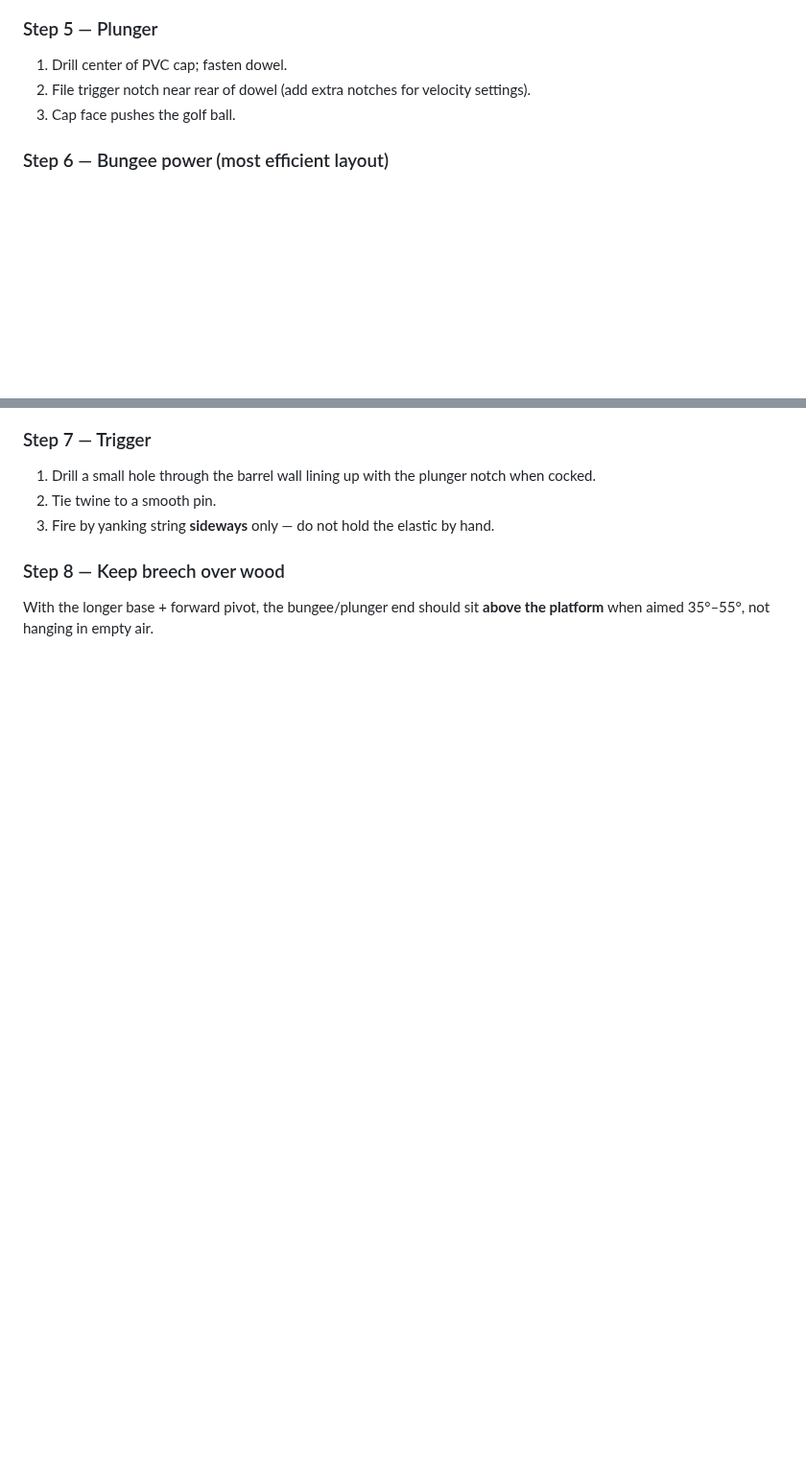
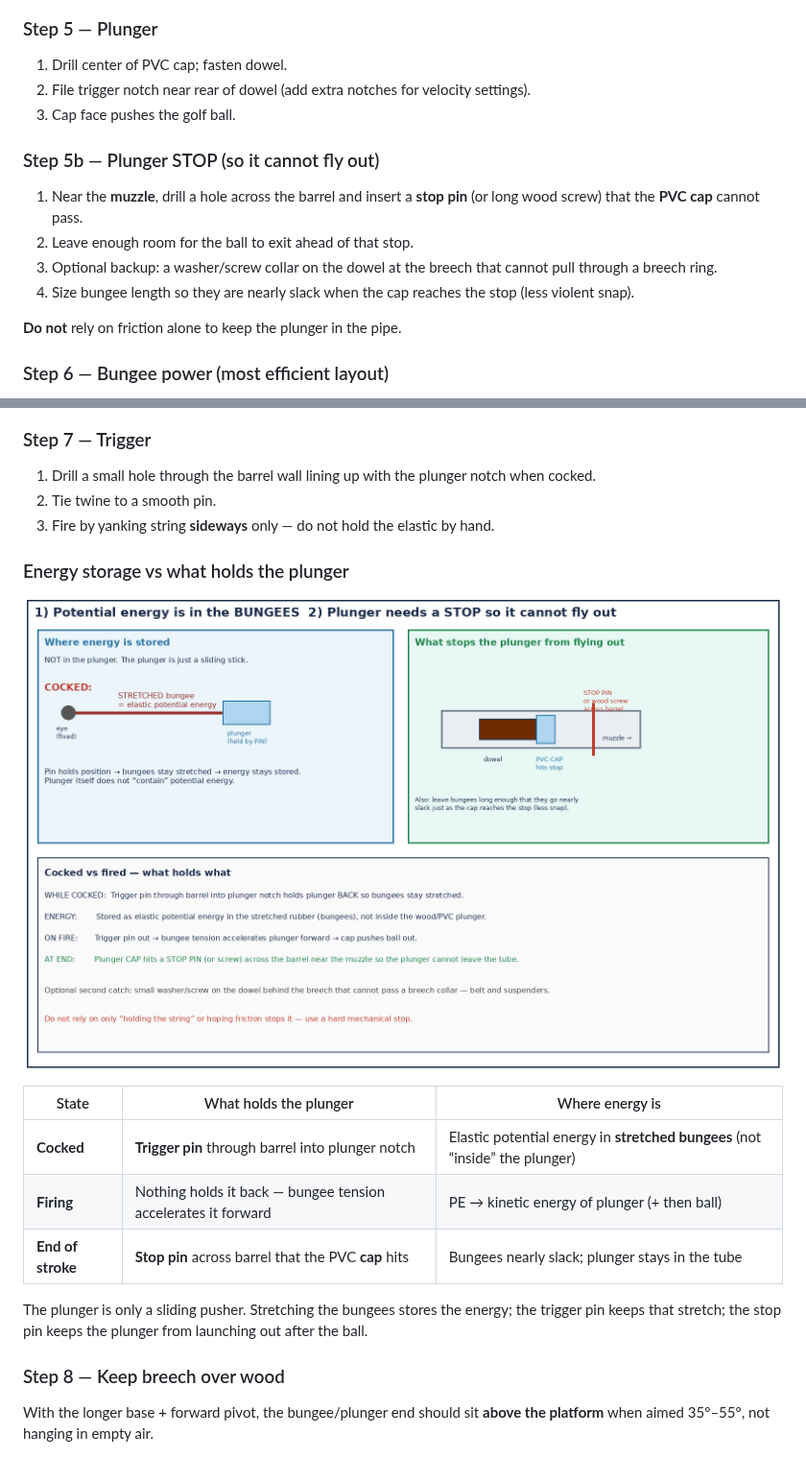
Before and after one commit to Egamerk/AP-Physics-project, a Markdown page: docs/COMPLETE_PROJECT.md, 2 parts joined by grey strips. Shown at 96% size. Drawn GitHub-style; pictures changed too: docs/assets/plunger-stop-and-energy.png (added); blank space fills up the shorter version.

Commit message:
Clarify bungee energy storage and add plunger stop pin
Explain PE is in stretched bungees; trigger holds cock; muzzle stop
prevents plunger from flying out of the barrel.

Co-authored-by: Egamerk <Egamerk@users.noreply.github.com>

```diff
--- a/docs/COMPLETE_PROJECT.md
+++ b/docs/COMPLETE_PROJECT.md
@@ -147,6 +147,14 @@ Actual 1×3 size ≈ **0.75" × 2.5"**.
 2. File trigger notch near rear of dowel (add extra notches for velocity settings).
 3. Cap face pushes the golf ball.
 
+### Step 5b — Plunger STOP (so it cannot fly out)
+1. Near the **muzzle**, drill a hole across the barrel and insert a **stop pin** (or long wood screw) that the **PVC cap** cannot pass.
+2. Leave enough room for the ball to exit ahead of that stop.
+3. Optional backup: a washer/screw collar on the dowel at the breech that cannot pull through a breech ring.
+4. Size bungee length so they are nearly slack when the cap reaches the stop (less violent snap).
+
+**Do not** rely on friction alone to keep the plunger in the pipe.
+
 ### Step 6 — Bungee power (most efficient layout)
 1. Screw **eye bolts into the cradle near the muzzle/forward end**.
 2. Cut hooks off HDX bungees; loop **2–4 strands** from eyes to a cross-pin on the **rear of the plunger**.
@@ -158,6 +166,18 @@ Actual 1×3 size ≈ **0.75" × 2.5"**.
 1. Drill a small hole through the barrel wall lining up with the plunger notch when cocked.
 2. Tie twine to a smooth pin.
 3. Fire by yanking string **sideways** only — do not hold the elastic by hand.
+
+### Energy storage vs what holds the plunger
+
+![Potential energy in bungees; plunger stop at muzzle](assets/plunger-stop-and-energy.png)
+
+| State | What holds the plunger | Where energy is |
+|---|---|---|
+| **Cocked** | **Trigger pin** through barrel into plunger notch | Elastic potential energy in **stretched bungees** (not “inside” the plunger) |
+| **Firing** | Nothing holds it back — bungee tension accelerates it forward | PE → kinetic energy of plunger (+ then ball) |
+| **End of stroke** | **Stop pin** across barrel that the PVC **cap** hits | Bungees nearly slack; plunger stays in the tube |
+
+The plunger is only a sliding pusher. Stretching the bungees stores the energy; the trigger pin keeps that stretch; the stop pin keeps the plunger from launching out after the ball.
 
 ### Step 8 — Keep breech over wood
 With the longer base + forward pivot, the bungee/plunger end should sit **above the platform** when aimed 35°–55°, not hanging in empty air.
```
